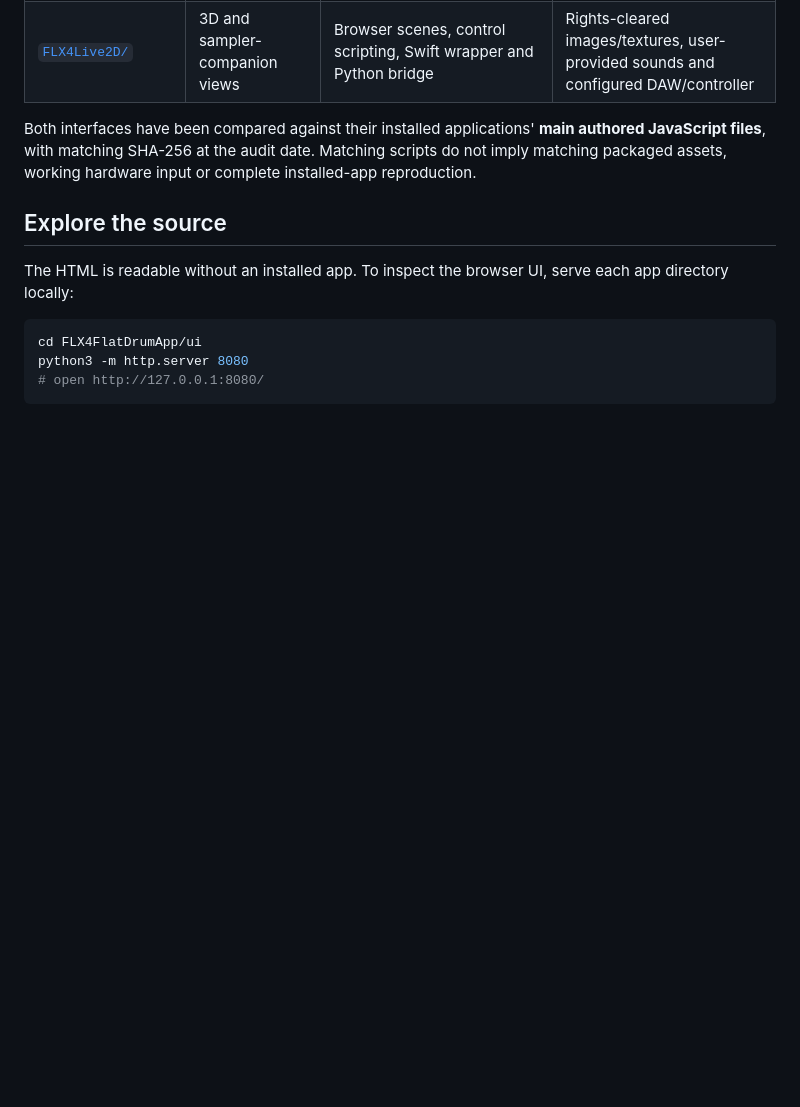
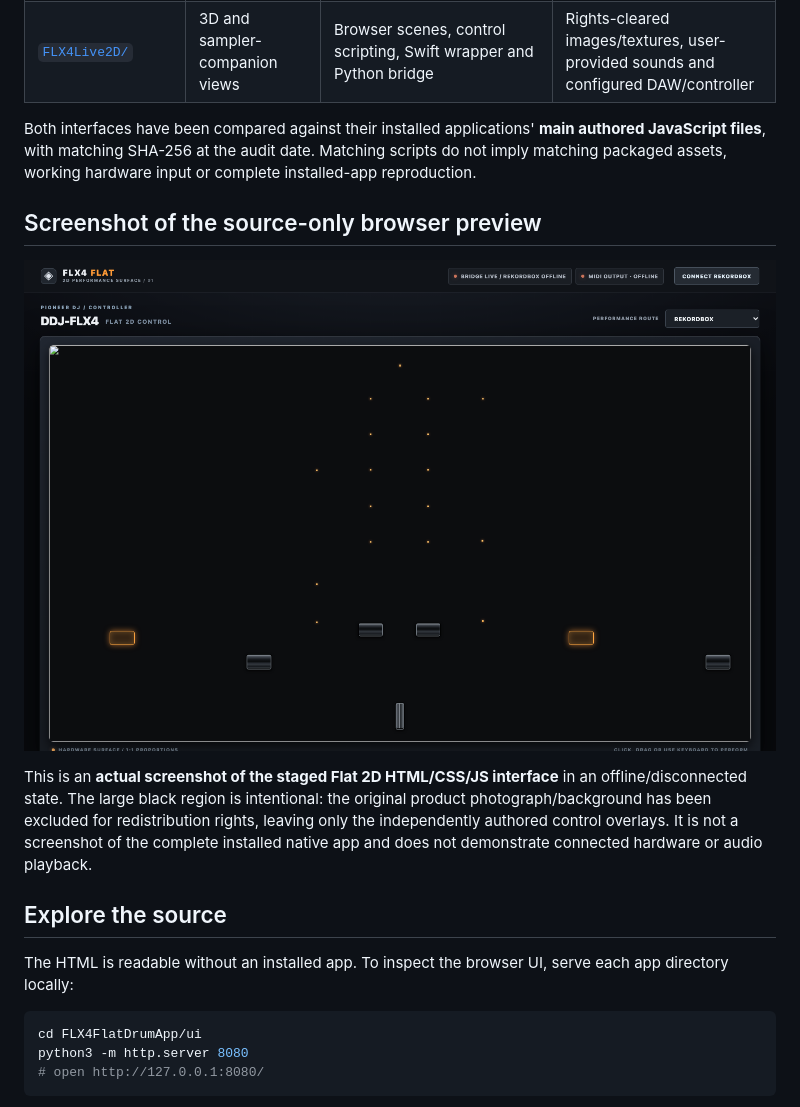
Before and after one commit to mikristian/ddj-flx-4-emulator, a Markdown page: README.md, the part around the change. Drawn GitHub-style; pictures changed too: docs/screenshots/flx4-flat-source-only.png (added); blank space fills up the shorter version.

Commit message:
Document source-only FLX4 interface screenshot

```diff
--- a/README.md
+++ b/README.md
@@ -10,6 +10,12 @@ Two experimental desktop control interfaces for a DDJ-FLX4-inspired workflow, in
 | [`FLX4Live2D/`](FLX4Live2D/) | 3D and sampler-companion views | Browser scenes, control scripting, Swift wrapper and Python bridge | Rights-cleared images/textures, user-provided sounds and configured DAW/controller |
 
 Both interfaces have been compared against their installed applications' **main authored JavaScript files**, with matching SHA-256 at the audit date. Matching scripts do not imply matching packaged assets, working hardware input or complete installed-app reproduction.
+
+## Screenshot of the source-only browser preview
+
+![Actual FLX4 Flat 2D browser UI without the omitted rights-restricted controller photo](docs/screenshots/flx4-flat-source-only.png)
+
+This is an **actual screenshot of the staged Flat 2D HTML/CSS/JS interface** in an offline/disconnected state. The large black region is intentional: the original product photograph/background has been excluded for redistribution rights, leaving only the independently authored control overlays. It is not a screenshot of the complete installed native app and does not demonstrate connected hardware or audio playback.
 
 ## Explore the source
 
```
